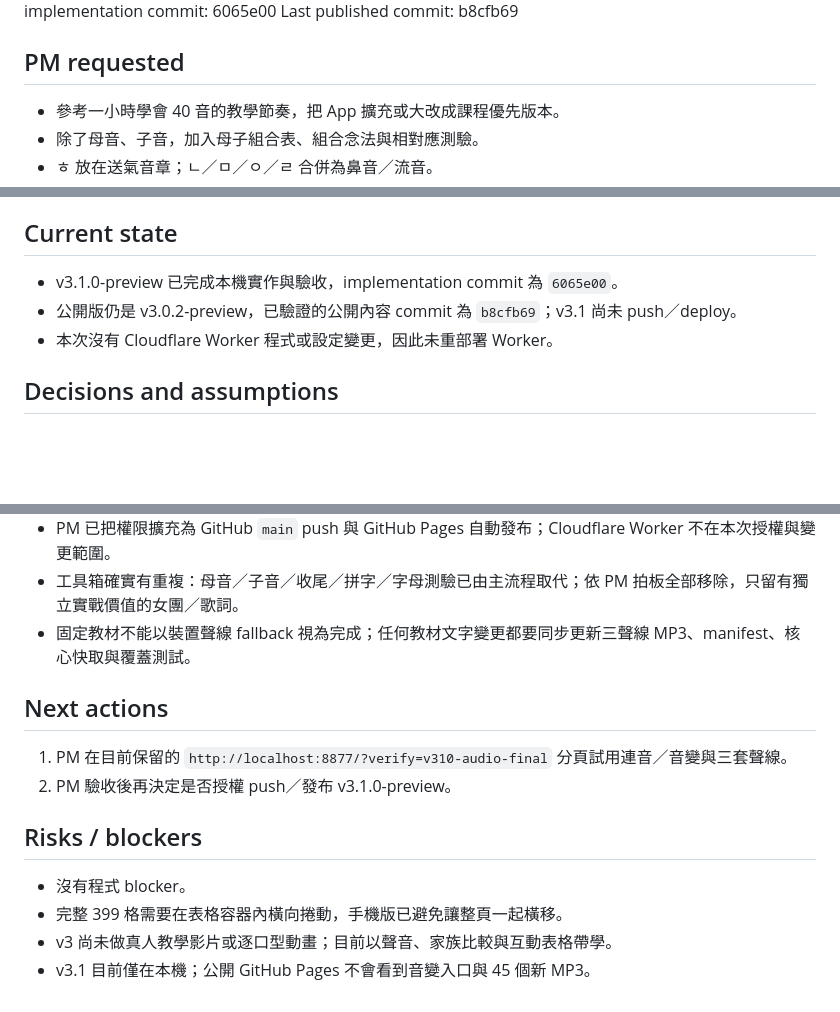
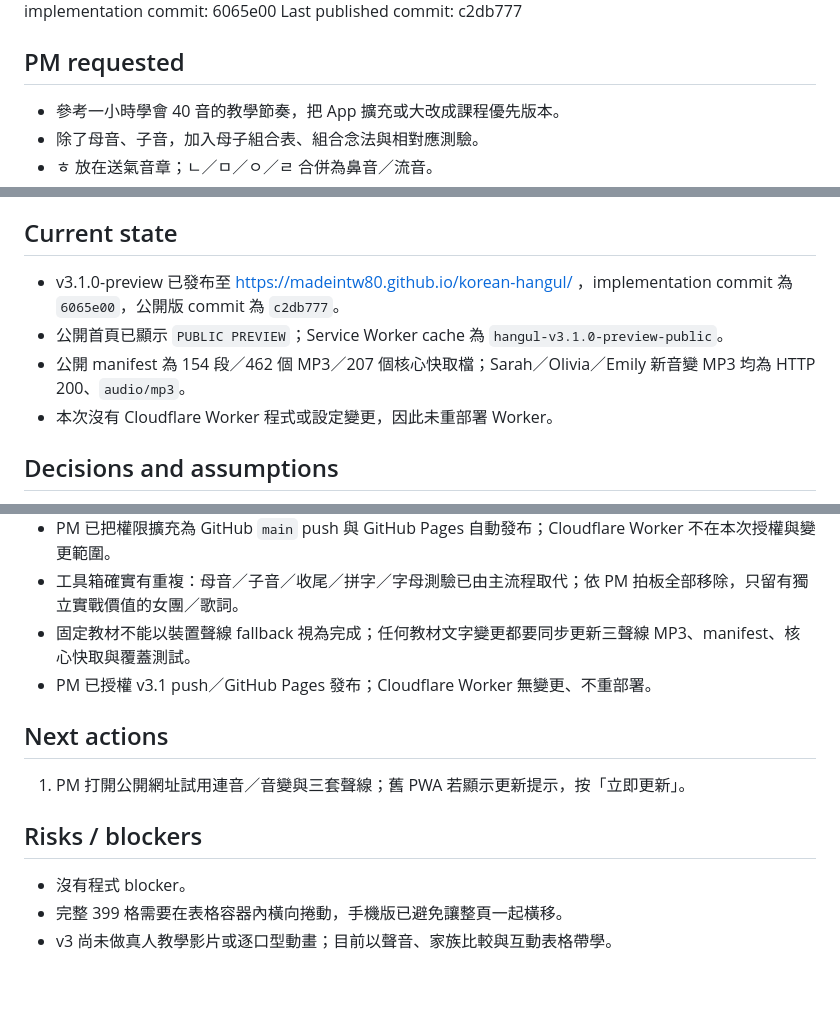
Before and after one commit to madeintw80/korean-hangul, a Markdown page: CHECKPOINT.md, 3 parts joined by grey strips. GitHub-like rendering; blank space fills up the shorter version.

```diff
--- a/CHECKPOINT.md
+++ b/CHECKPOINT.md
@@ -6,6 +6,6 @@ Status: ready_for_review
 Branch: main
 Last verified implementation commit: 6065e00
-Last published commit: b8cfb69
+Last published commit: c2db777
 
 ## PM requested
 
@@ -52,8 +52,9 @@ Last published commit: b8cfb69
 
 ## Current state
 
-- v3.1.0-preview 已完成本機實作與驗收，implementation commit 為 `6065e00`。
-- 公開版仍是 v3.0.2-preview，已驗證的公開內容 commit 為 `b8cfb69`；v3.1 尚未 push／deploy。
+- v3.1.0-preview 已發布至 https://madeintw80.github.io/korean-hangul/ ，implementation commit 為 `6065e00`，公開版 commit 為 `c2db777`。
+- 公開首頁已顯示 `PUBLIC PREVIEW`；Service Worker cache 為 `hangul-v3.1.0-preview-public`。
+- 公開 manifest 為 154 段／462 個 MP3／207 個核心快取檔；Sarah／Olivia／Emily 新音變 MP3 均為 HTTP 200、`audio/mp3`。
 - 本次沒有 Cloudflare Worker 程式或設定變更，因此未重部署 Worker。
 
 ## Decisions and assumptions
@@ -65,15 +66,14 @@ Last published commit: b8cfb69
 - PM 已把權限擴充為 GitHub `main` push 與 GitHub Pages 自動發布；Cloudflare Worker 不在本次授權與變更範圍。
 - 工具箱確實有重複：母音／子音／收尾／拼字／字母測驗已由主流程取代；依 PM 拍板全部移除，只留有獨立實戰價值的女團／歌詞。
 - 固定教材不能以裝置聲線 fallback 視為完成；任何教材文字變更都要同步更新三聲線 MP3、manifest、核心快取與覆蓋測試。
+- PM 已授權 v3.1 push／GitHub Pages 發布；Cloudflare Worker 無變更、不重部署。
 
 ## Next actions
 
-1. PM 在目前保留的 `http://localhost:8877/?verify=v310-audio-final` 分頁試用連音／音變與三套聲線。
-2. PM 驗收後再決定是否授權 push／發布 v3.1.0-preview。
+1. PM 打開公開網址試用連音／音變與三套聲線；舊 PWA 若顯示更新提示，按「立即更新」。
 
 ## Risks / blockers
 
 - 沒有程式 blocker。
 - 完整 399 格需要在表格容器內橫向捲動，手機版已避免讓整頁一起橫移。
 - v3 尚未做真人教學影片或逐口型動畫；目前以聲音、家族比較與互動表格帶學。
-- v3.1 目前僅在本機；公開 GitHub Pages 不會看到音變入口與 45 個新 MP3。
```
Also changed, not shown: other parts of CHECKPOINT.md (+2 -2 lines), DECISIONS.md (+1 -0 lines), TASKS.md (+1 -0 lines).
